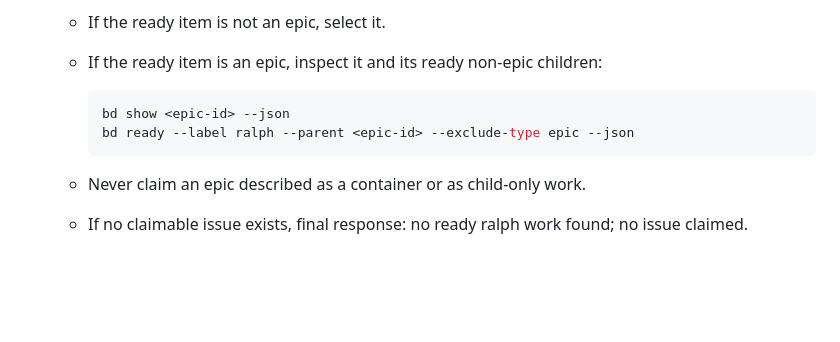
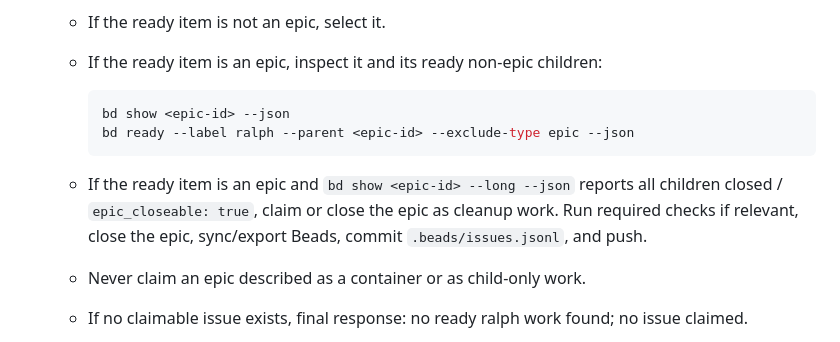
Before and after one commit to jorgengundersen/afk, a Markdown page: PROMPT.md, the part around the change. Rendered like a GitHub page; blank space fills up the shorter version.

Commit message:
docs(prompt): allow closeable epic cleanup

````diff
--- a/PROMPT.md
+++ b/PROMPT.md
@@ -80,6 +80,10 @@ Do not infer requirements beyond the claimed issue and these specs. For standard
      bd ready --label ralph --parent <epic-id> --exclude-type epic --json
      ```
 
+   - If the ready item is an epic and `bd show <epic-id> --long --json`
+     reports all children closed / `epic_closeable: true`, claim or close the
+     epic as cleanup work. Run required checks if relevant, close the epic,
+     sync/export Beads, commit `.beads/issues.jsonl`, and push.
    - Never claim an epic described as a container or as child-only work.
    - If no claimable issue exists, final response: no ready ralph work found; no issue claimed.
 
````
